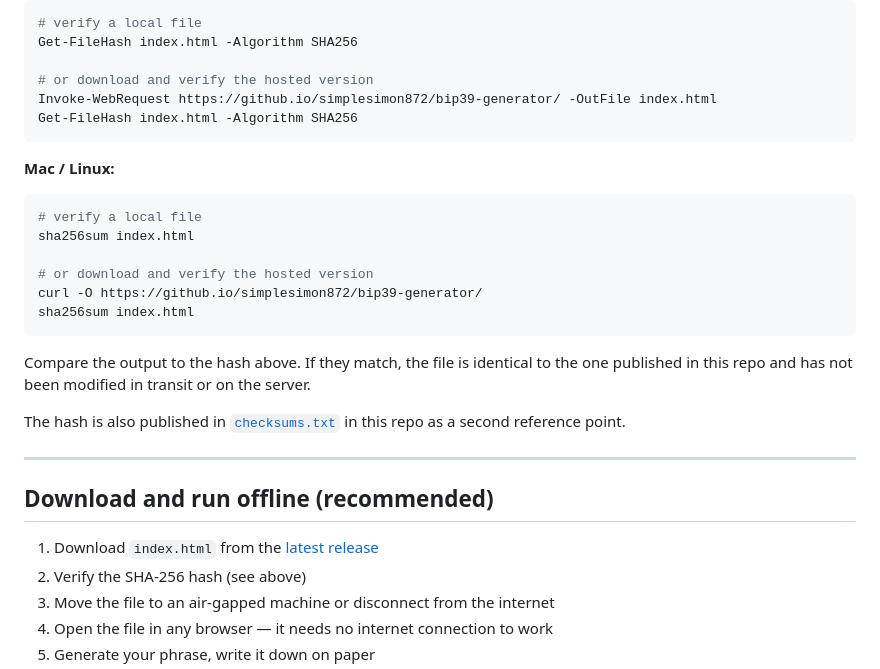
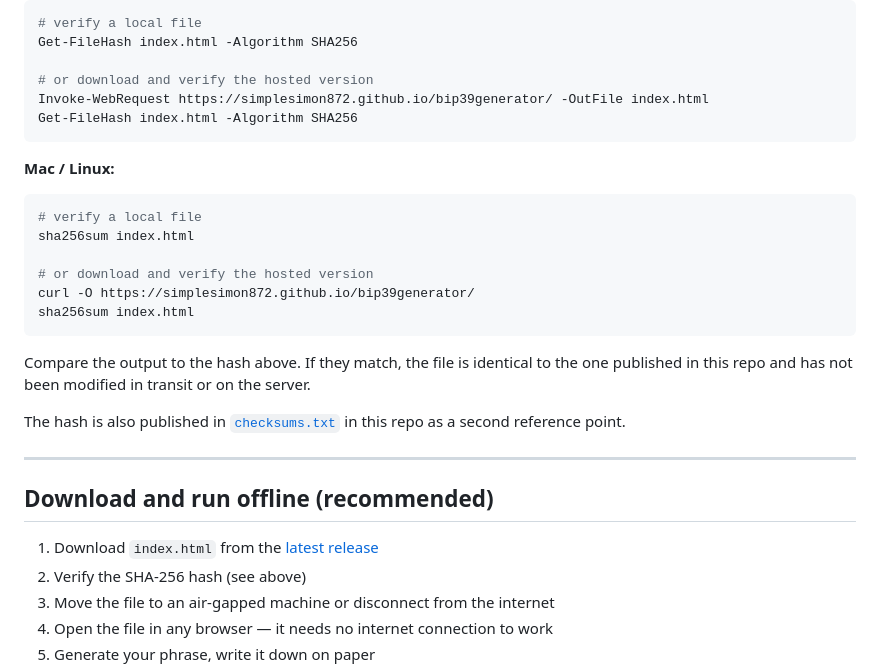
Before and after one commit to simplesimon872/bip39generator, a Markdown page: README.md, the part around one of its changes. GitHub-like rendering.

````diff
--- a/README.md
+++ b/README.md
@@ -54,7 +54,7 @@ You can verify the file you downloaded or the hosted version matches this hash e
 Get-FileHash index.html -Algorithm SHA256
 
 # or download and verify the hosted version
-Invoke-WebRequest https://github.io/simplesimon872/bip39-generator/ -OutFile index.html
+Invoke-WebRequest https://simplesimon872.github.io/bip39generator/ -OutFile index.html
 Get-FileHash index.html -Algorithm SHA256
 ```
 
@@ -64,7 +64,7 @@ Get-FileHash index.html -Algorithm SHA256
 sha256sum index.html
 
 # or download and verify the hosted version
-curl -O https://github.io/simplesimon872/bip39-generator/
+curl -O https://simplesimon872.github.io/bip39generator/
 sha256sum index.html
 ```
 
````
Also changed, not shown: other parts of README.md (+2 -2 lines).
